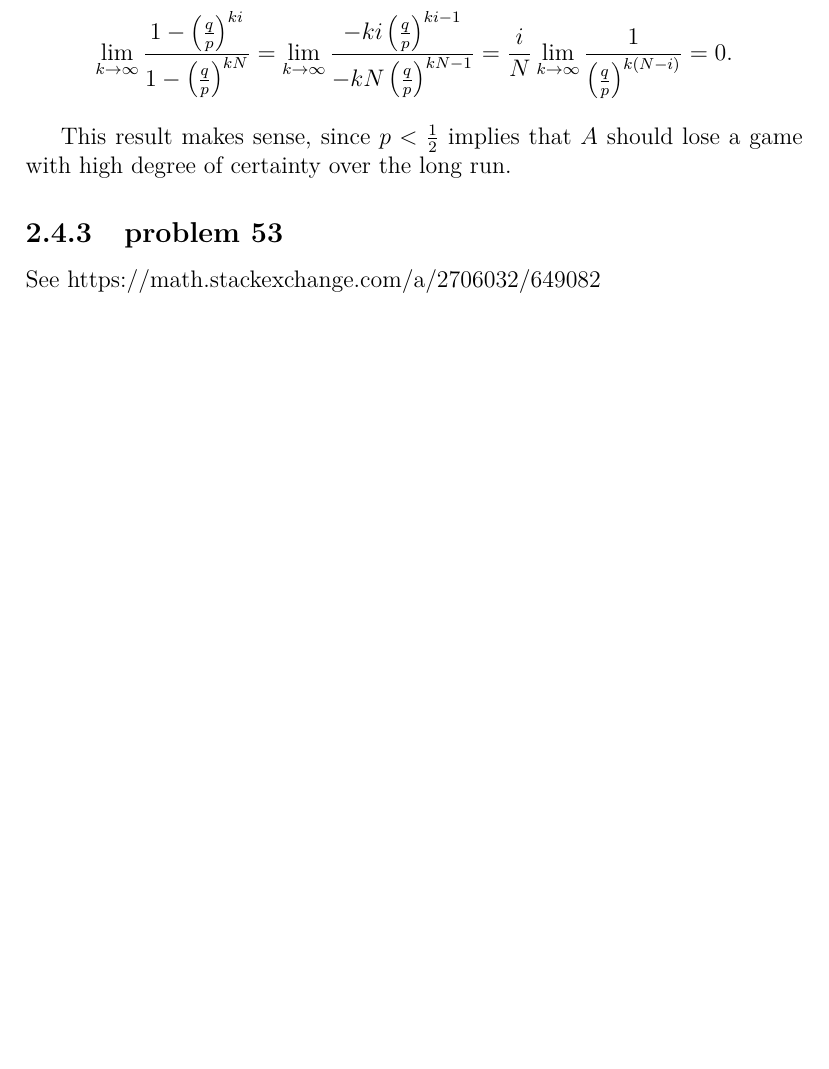
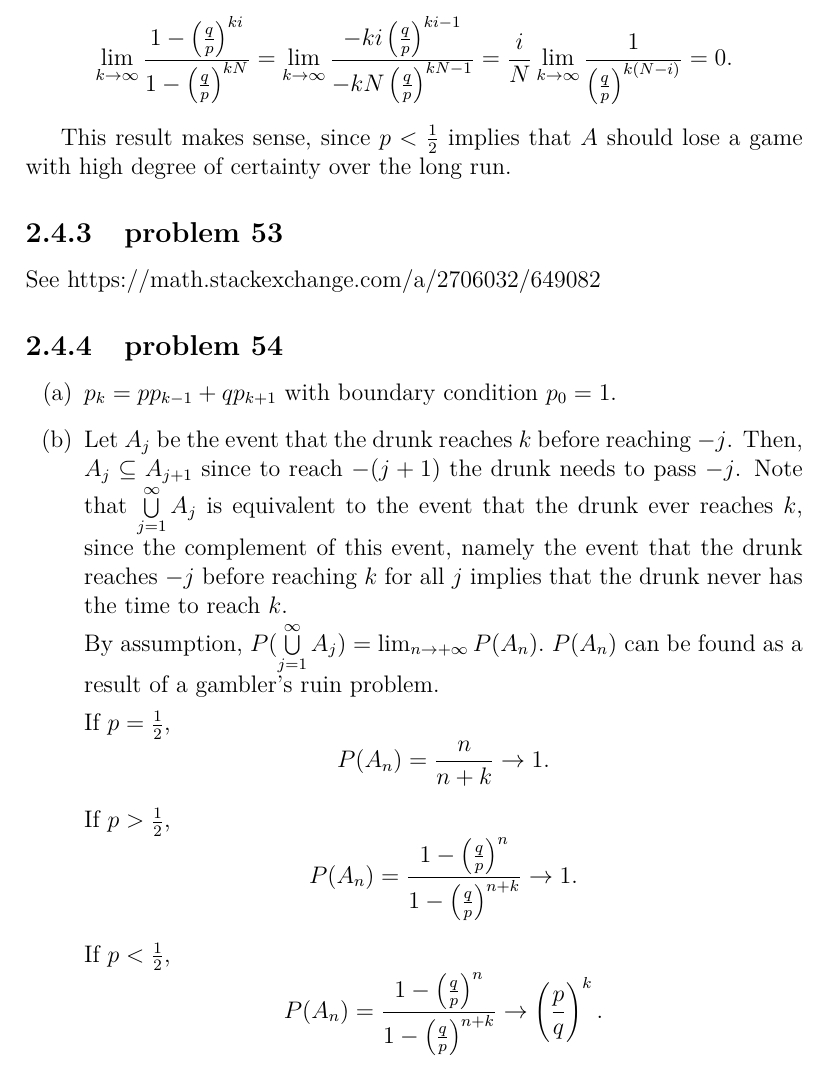
Before and after one commit to fifthist/Introduction-To-Probability-Blitzstein-Solutions, a LaTeX book (src/index.tex, which reads src/chapters/2/sections/first-step_analysis_and_gamblers_ruin/index.tex, src/chapters/2/sections/first-step_analysis_and_gamblers_ruin/problems/54.tex): part of page 44 of 44, cut so that both start at the same text, the shorter picture padded with empty space. Compiled offline with pdfLaTeX.

Commit message:
Write up problem 54 of chapter 2 section First-step Analysis

```diff
--- a/src/chapters/2/sections/first-step_analysis_and_gamblers_ruin/index.tex
+++ b/src/chapters/2/sections/first-step_analysis_and_gamblers_ruin/index.tex
@@ -8,3 +8,6 @@
 
 \subsection{problem 53}
 \input{problems/53}
+
+\subsection{problem 54}
+\input{problems/54}
--- /dev/null
+++ b/src/chapters/2/sections/first-step_analysis_and_gamblers_ruin/problems/54.tex
@@ -0,0 +1,21 @@
+\begin{enumerate}[label=(\alph*)]
+\item $p_{k} = pp_{k-1} + qp_{k+1}$ with boundary condition $p_{0}=1.$
+
+\item Let $A_{j}$ be the event that the drunk reaches $k$ before reaching $-j$.
+Then, $A_{j} \subseteq A_{j+1}$ since to reach $-(j+1)$ the drunk needs to pass
+$-j$. Note that $\bigcup\limits_{j=1}^{\infty} A_{j}$ is equivalent to
+the event that the drunk ever reaches $k$, since the complement of this
+event, namely the event that the drunk reaches $-j$ before reaching $k$
+for all $j$ implies that the drunk never has the time to reach $k$.
+
+By assumption, $P(\bigcup\limits_{j=1}^{\infty} A_{j}) = \lim_{n \to +\infty}
+P(A_{n}).$ $P(A_{n})$ can be found as a result of a gambler's ruin problem.
+
+If $p=\frac{1}{2}$, $$P(A_{n}) = \frac{n}{n + k} \rightarrow 1.$$
+
+If $p > \frac{1}{2}$, $$P(A_{n}) = \frac{1 - \left(\frac{q}{p}\right)^{n}}{1 -
+\left(\frac{q}{p}\right)^{n + k}} \rightarrow 1.$$
+
+If $p < \frac{1}{2}$, $$P(A_{n}) = \frac{1 - \left(\frac{q}{p}\right)^{n}}{1 -
+\left(\frac{q}{p}\right)^{n + k}} \rightarrow \left(\frac{p}{q}\right)^{k}.$$
+\end{enumerate}
```
